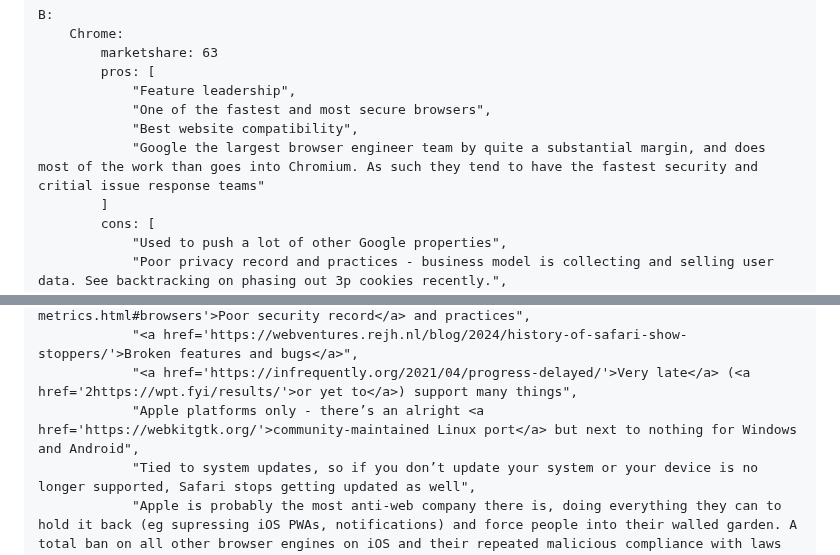
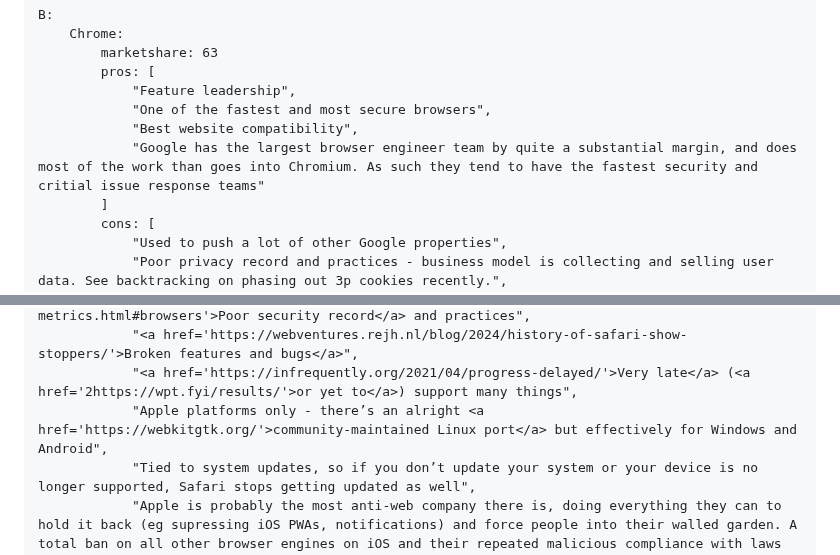
Before and after one commit to FormularSumo/formularsumo.co.uk, a Markdown page: living-pages/browser-tier-list/browser-tier-list.md, 2 parts joined by grey strips. Rendered like a GitHub page.

Commit message:
Minor text changes to browser tier list

```diff
--- a/living-pages/browser-tier-list/browser-tier-list.md
+++ b/living-pages/browser-tier-list/browser-tier-list.md
@@ -55,7 +55,7 @@ browsers:
                 "Feature leadership",
                 "One of the fastest and most secure browsers",
                 "Best website compatibility",
-                "Google the largest browser engineer team by quite a substantial margin, and does most of the work than goes into Chromium. As such they tend to have the fastest security and critial issue response teams"
+                "Google has the largest browser engineer team by quite a substantial margin, and does most of the work than goes into Chromium. As such they tend to have the fastest security and critial issue response teams"
             ]
             cons: [
                 "Used to push a lot of other Google properties",
@@ -99,7 +99,7 @@ browsers:
                 "<a href='https://googleprojectzero.blogspot.com/2022/02/a-walk-through-project-zero-metrics.html#browsers'>Poor security record</a> and practices",
                 "<a href='https://webventures.rejh.nl/blog/2024/history-of-safari-show-stoppers/'>Broken features and bugs</a>",
                 "<a href='https://infrequently.org/2021/04/progress-delayed/'>Very late</a> (<a href='2https://wpt.fyi/results/'>or yet to</a>) support many things",
-                "Apple platforms only - there’s an alright <a href='https://webkitgtk.org/'>community-maintained Linux port</a> but next to nothing for Windows and Android",
+                "Apple platforms only - there’s an alright <a href='https://webkitgtk.org/'>community-maintained Linux port</a> but effectively for Windows and Android",
                 "Tied to system updates, so if you don’t update your system or your device is no longer supported, Safari stops getting updated as well",
                 "Apple is probably the most anti-web company there is, doing everything they can to hold it back (eg supressing iOS PWAs, notifications) and force people into their walled garden. A total ban on all other browser engines on iOS and their repeated malicious compliance with laws and court rulings does little to help this image"
             ]
```
